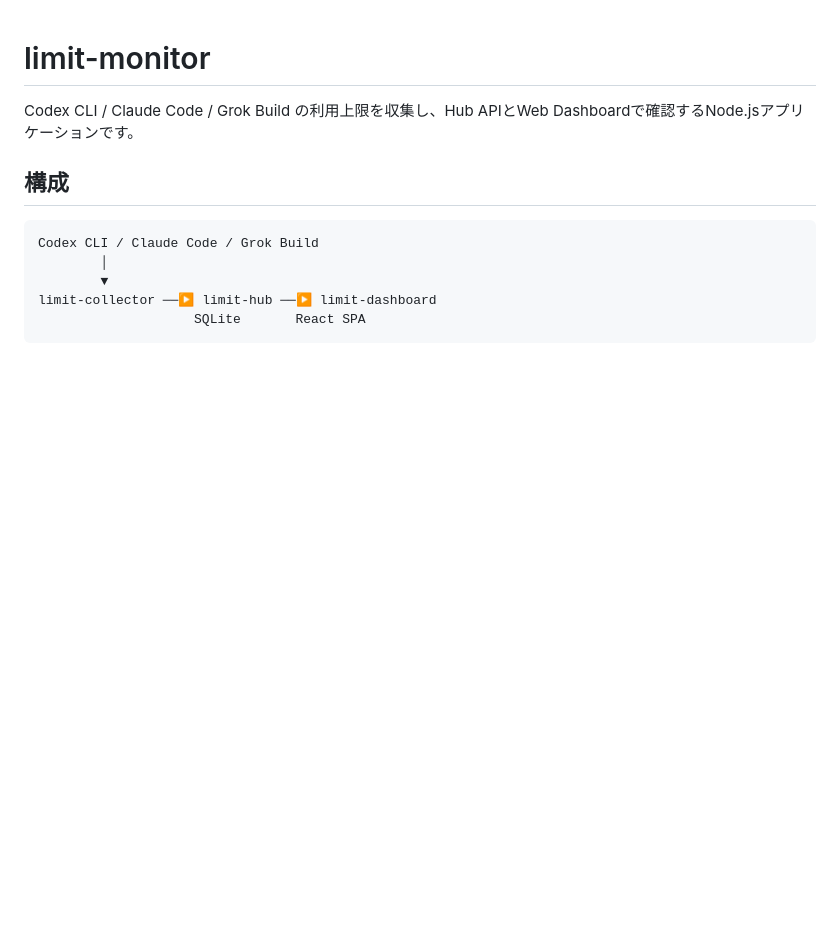
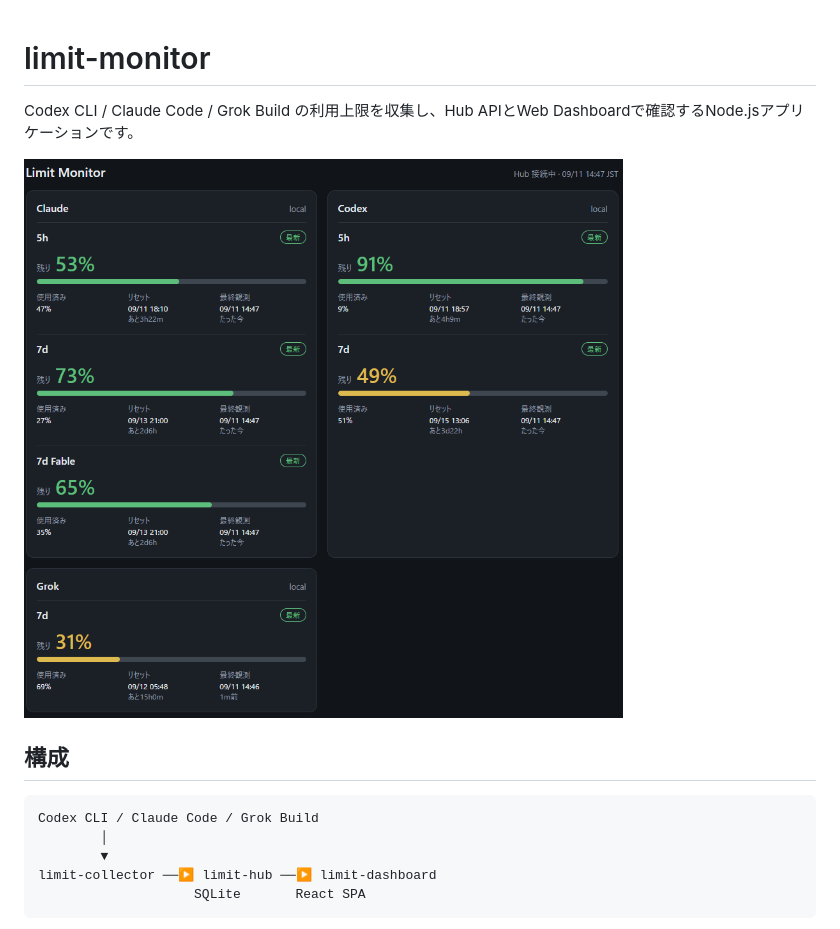
Before and after one commit to koh110/limit-monitor, a Markdown page: README.md, the part around the change. GitHub-like rendering; pictures changed too: docs/assets/dashboard.png (added); blank space fills up the shorter version.

Commit message:
docs: READMEにダッシュボード画像を追加

```diff
--- a/README.md
+++ b/README.md
@@ -1,6 +1,8 @@
 # limit-monitor
 
 Codex CLI / Claude Code / Grok Build の利用上限を収集し、Hub APIとWeb Dashboardで確認するNode.jsアプリケーションです。
+
+![Limit Monitor Dashboard](docs/assets/dashboard.png)
 
 ## 構成
 
```
